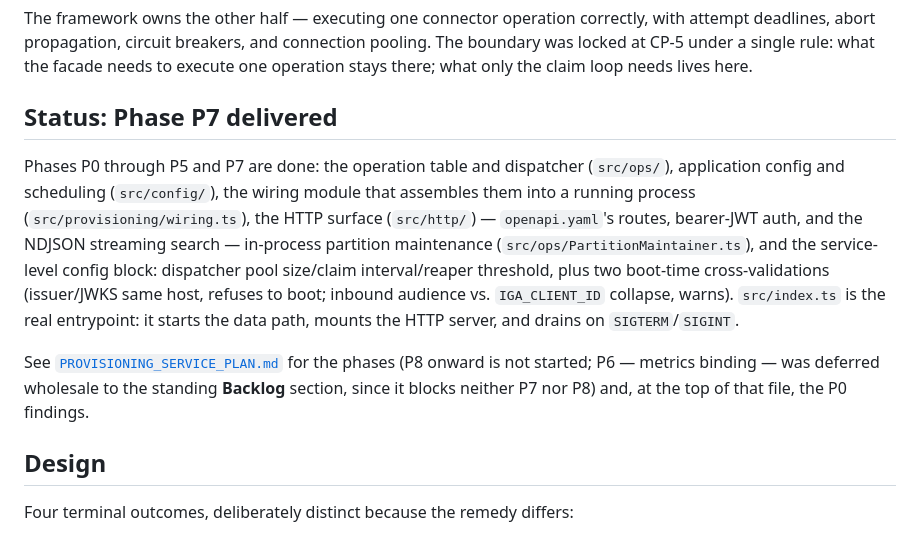
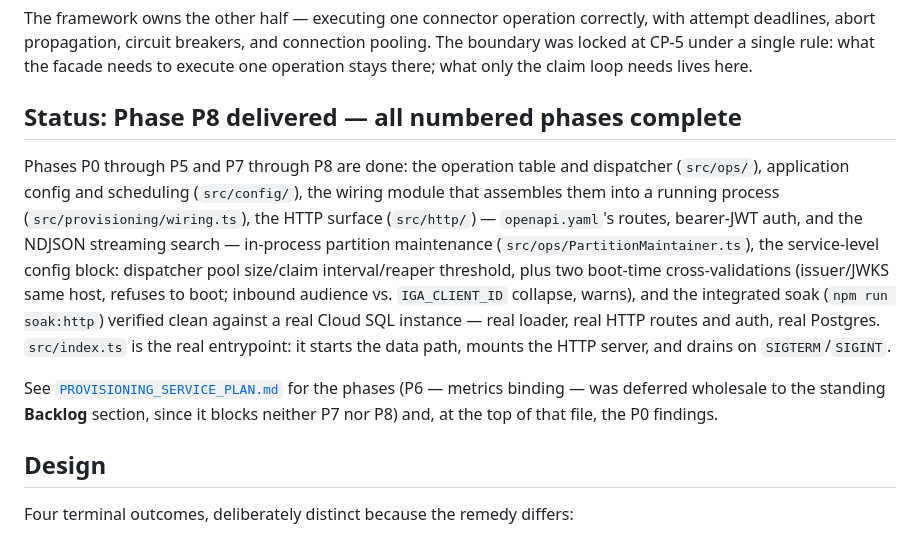
Before and after one commit to srallapally/governance-provisioning-service, a Markdown page: README.md, the part around the change. GitHub-like rendering.

```diff
--- a/README.md
+++ b/README.md
@@ -11,24 +11,26 @@ connection pooling. The boundary was locked at CP-5 under a single rule: what
 the facade needs to execute one operation stays there; what only the claim
 loop needs lives here.
 
-## Status: Phase P7 delivered
+## Status: Phase P8 delivered — all numbered phases complete
 
-Phases P0 through P5 and P7 are done: the operation table and dispatcher
-(`src/ops/`), application config and scheduling (`src/config/`), the wiring
-module that assembles them into a running process
+Phases P0 through P5 and P7 through P8 are done: the operation table and
+dispatcher (`src/ops/`), application config and scheduling (`src/config/`),
+the wiring module that assembles them into a running process
 (`src/provisioning/wiring.ts`), the HTTP surface (`src/http/`) —
 `openapi.yaml`'s routes, bearer-JWT auth, and the NDJSON streaming search —
-in-process partition maintenance (`src/ops/PartitionMaintainer.ts`), and the
+in-process partition maintenance (`src/ops/PartitionMaintainer.ts`), the
 service-level config block: dispatcher pool size/claim interval/reaper
 threshold, plus two boot-time cross-validations (issuer/JWKS same host,
-refuses to boot; inbound audience vs. `IGA_CLIENT_ID` collapse, warns).
+refuses to boot; inbound audience vs. `IGA_CLIENT_ID` collapse, warns), and
+the integrated soak (`npm run soak:http`) verified clean against a real
+Cloud SQL instance — real loader, real HTTP routes and auth, real Postgres.
 `src/index.ts` is the real entrypoint: it starts the data path, mounts the
 HTTP server, and drains on `SIGTERM`/`SIGINT`.
 
 See [`PROVISIONING_SERVICE_PLAN.md`](./PROVISIONING_SERVICE_PLAN.md) for the
-phases (P8 onward is not started; P6 — metrics binding — was deferred
-wholesale to the standing **Backlog** section, since it blocks neither P7 nor
-P8) and, at the top of that file, the P0 findings.
+phases (P6 — metrics binding — was deferred wholesale to the standing
+**Backlog** section, since it blocks neither P7 nor P8) and, at the top of
+that file, the P0 findings.
 
 ## Design
 
```
Also changed, not shown: PROVISIONING_SERVICE_PLAN.md (+41 -4 lines).
